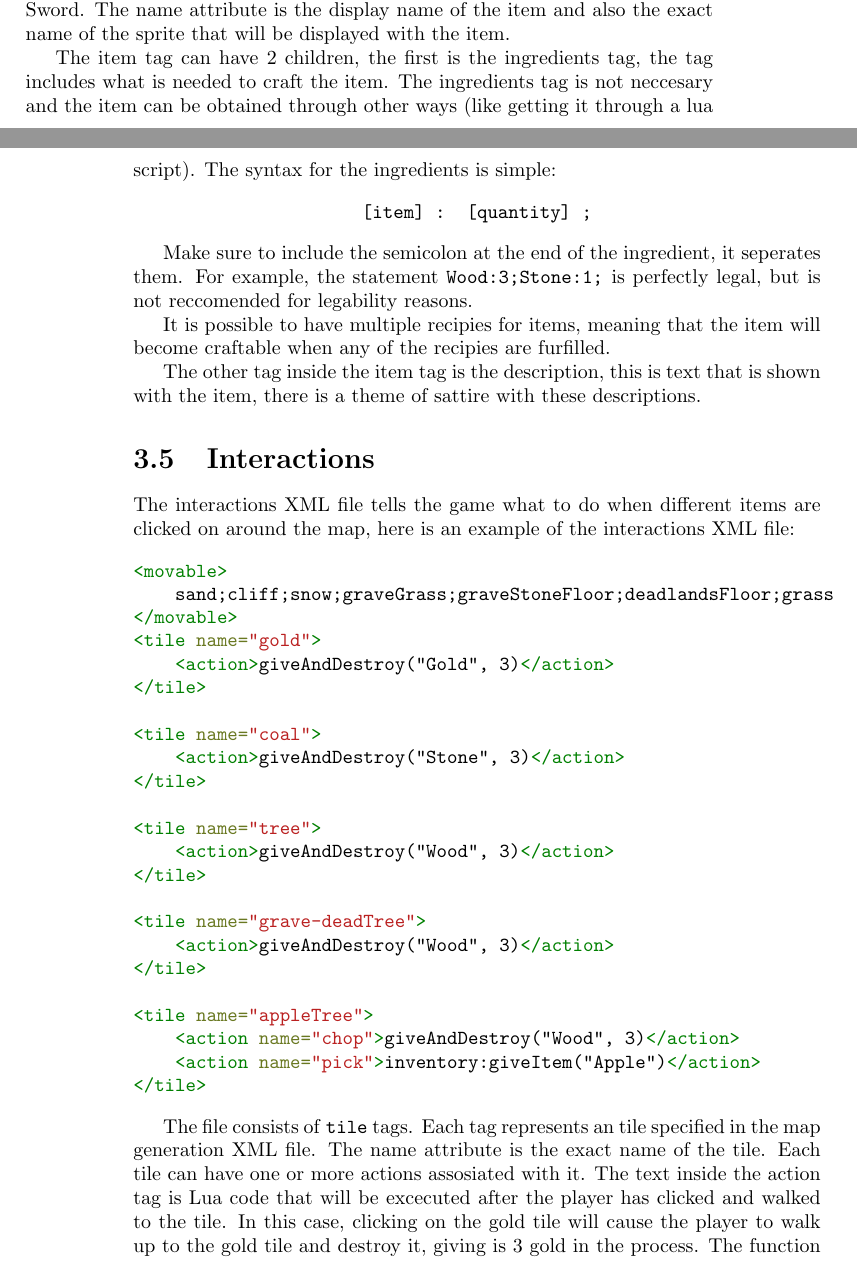
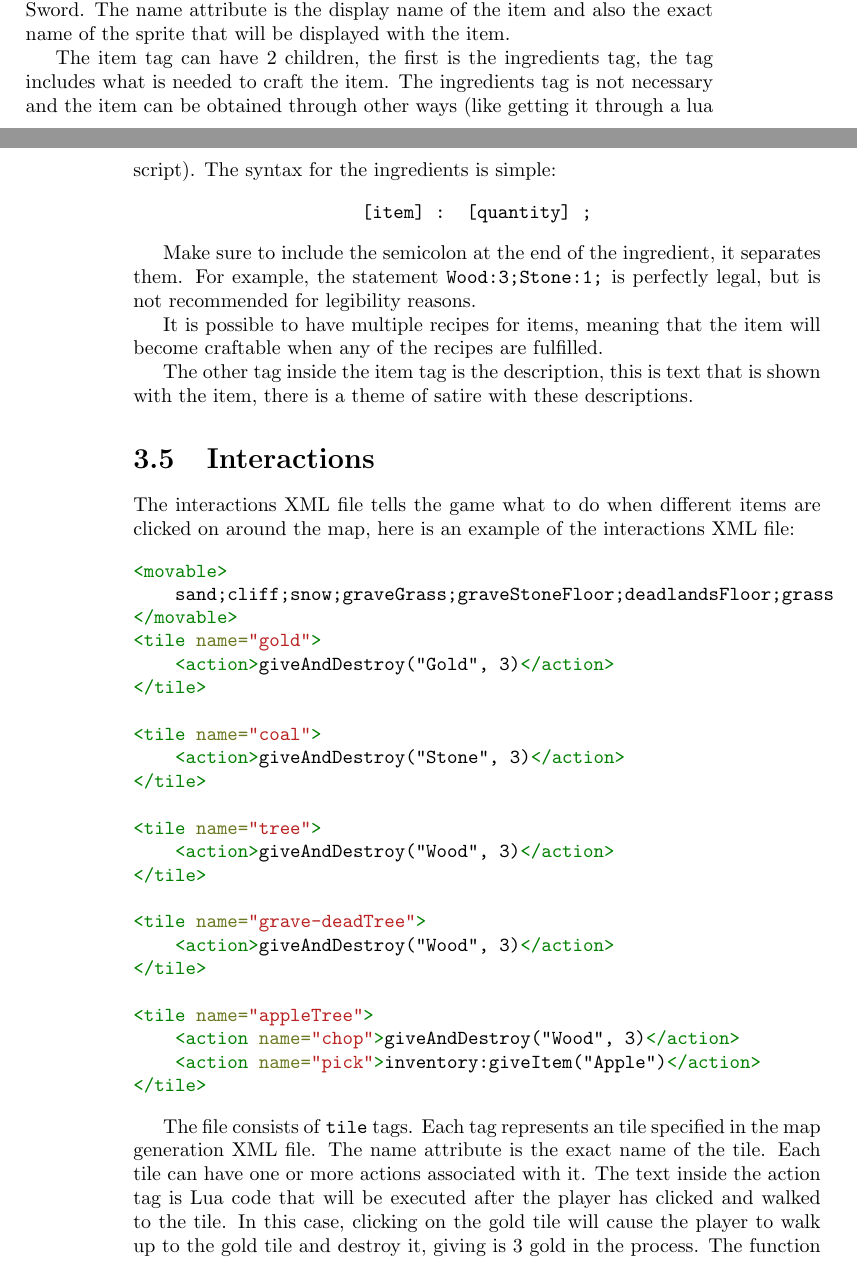
Before and after one commit to Hazelfire/ProjectXDocs, a LaTeX book (ProjectXBook.tex): two parts of pages 19 and 20 of 25, joined at a grey line, cut so that both start at the same text. Compiled offline with pdfLaTeX.

Commit message:
Fix a few typos

```diff
--- a/ProjectXBook.tex
+++ b/ProjectXBook.tex
@@ -422,17 +422,17 @@ and the mediocre.
 
 These are the basic tools found in ProjectX, the Pickaxe, Shovel, Axe and Sword. The name attribute is the display name of the item and also the exact name of the sprite that will be displayed with the item.
 
-The item tag can have 2 children, the first is the ingredients tag, the tag includes what is needed to craft the item. The ingredients tag is not neccesary and the item can be obtained through other ways (like getting it through a lua script). The syntax for the ingredients is simple:
+The item tag can have 2 children, the first is the ingredients tag, the tag includes what is needed to craft the item. The ingredients tag is not necessary and the item can be obtained through other ways (like getting it through a lua script). The syntax for the ingredients is simple:
 
 \begin{center}
 		\texttt{[item] : [quantity] ;}
 \end{center}
 
-Make sure to include the semicolon at the end of the ingredient, it seperates them. For example, the statement \texttt{Wood:3;Stone:1;} is perfectly legal, but is not reccomended for legability reasons.
+Make sure to include the semicolon at the end of the ingredient, it separates them. For example, the statement \texttt{Wood:3;Stone:1;} is perfectly legal, but is not recommended for legibility reasons.
 
-It is possible to have multiple recipies for items, meaning that the item will become craftable when any of the recipies are furfilled.
+It is possible to have multiple recipes for items, meaning that the item will become craftable when any of the recipes are fulfilled.
 
-The other tag inside the item tag is the description, this is text that is shown with the item, there is a theme of sattire with these descriptions.
+The other tag inside the item tag is the description, this is text that is shown with the item, there is a theme of satire with these descriptions.
 
 \section{Interactions}
 The interactions XML file tells the game what to do when different items are clicked on around the map, here is an example of the interactions XML file:
@@ -463,7 +463,7 @@ The interactions XML file tells the game what to do when different items are cli
 </tile>
 \end{minted}
 
-The file consists of \texttt{tile} tags. Each tag represents an tile specified in the map generation XML file. The name attribute is the exact name of the tile. Each tile can have one or more actions assosiated with it. The text inside the action tag is Lua code that will be excecuted after the player has clicked and walked to the tile. In this case, clicking on the gold tile will cause the player to walk up to the gold tile and destroy it, giving is 3 gold in the process. The function \texttt{giveAndDestroy} is a custom one and not part of the standard functions, more information on this can be found at the Lua interactions section. If there is more than one action available, the user will be prompted for which action they would like to do.
+The file consists of \texttt{tile} tags. Each tag represents an tile specified in the map generation XML file. The name attribute is the exact name of the tile. Each tile can have one or more actions associated with it. The text inside the action tag is Lua code that will be executed after the player has clicked and walked to the tile. In this case, clicking on the gold tile will cause the player to walk up to the gold tile and destroy it, giving is 3 gold in the process. The function \texttt{giveAndDestroy} is a custom one and not part of the standard functions, more information on this can be found at the Lua interactions section. If there is more than one action available, the user will be prompted for which action they would like to do.
 
 \begin{figure}[ht!]
 		\centering
```
Also changed, not shown: ProjectXBook.tex (12 more changed lines).
